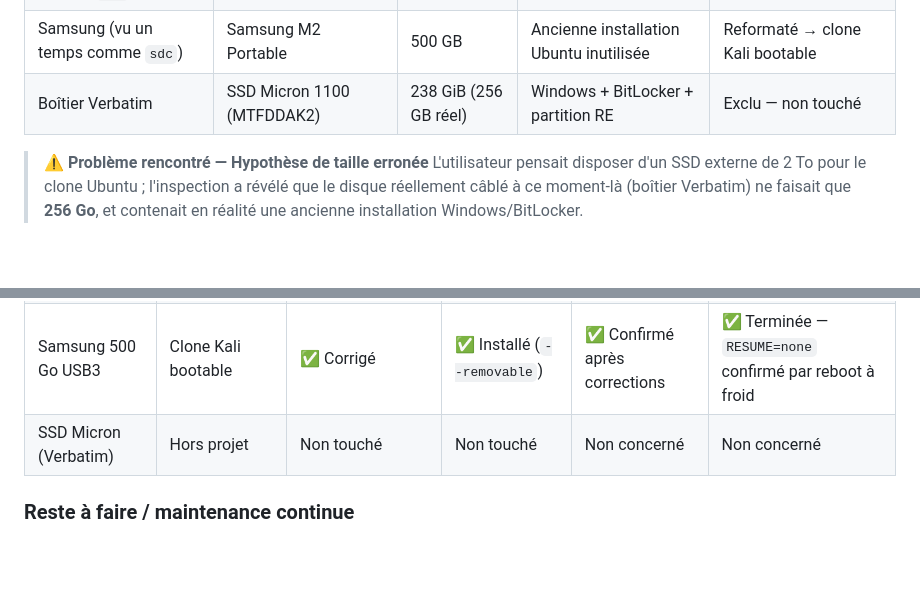
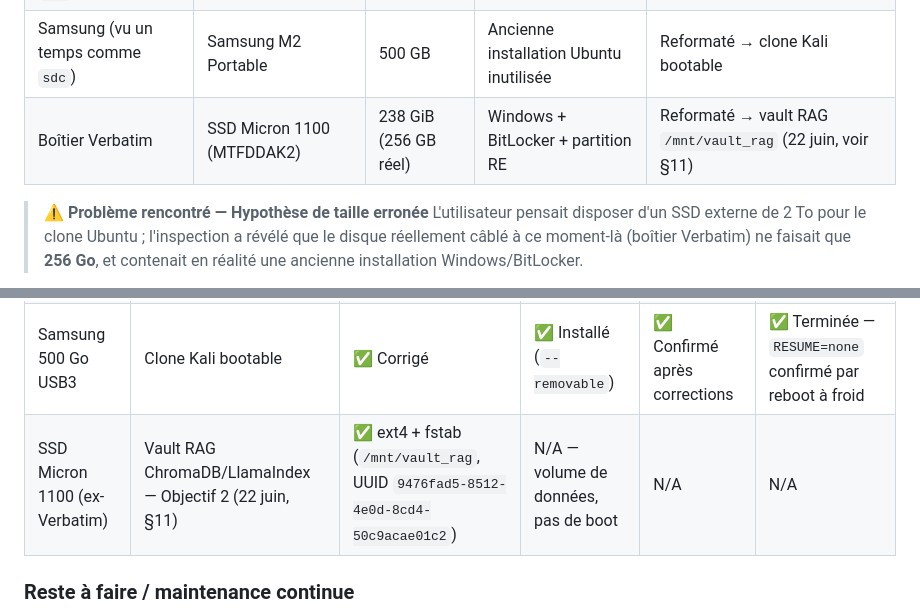
Before and after one commit to hprzeta/Riemann_Lab, a Markdown page: pdf/clone/rapport_clonage_zeta.md, 2 parts joined by grey strips. GitHub-like rendering; blank space fills up the shorter version.

```diff
--- a/pdf/clone/rapport_clonage_zeta.md
+++ b/pdf/clone/rapport_clonage_zeta.md
@@ -65,7 +67,7 @@ La toute première étape critique a été d'identifier précisément la nature
 | `/dev/sda` | Seagate ST1000LM035 (HDD) | 931 GiB (1 To) | Ubuntu — système actif | Disque principal (inchangé) |
 | Toshiba (vu un temps comme `sdb`) | Toshiba MQ04ABD200 (HDD) | 2 000 GB (≈1,82 TiB) | Ancienne installation Kali Linux | Reformaté → clone Ubuntu bootable |
 | Samsung (vu un temps comme `sdc`) | Samsung M2 Portable | 500 GB | Ancienne installation Ubuntu inutilisée | Reformaté → clone Kali bootable |
-| Boîtier Verbatim | SSD Micron 1100 (MTFDDAK2) | 238 GiB (256 GB réel) | Windows + BitLocker + partition RE | Exclu — non touché |
+| Boîtier Verbatim | SSD Micron 1100 (MTFDDAK2) | 238 GiB (256 GB réel) | Windows + BitLocker + partition RE | Reformaté → vault RAG `/mnt/vault_rag` (22 juin, voir §11) |
 
 > ⚠️ **Problème rencontré — Hypothèse de taille erronée**
 > L'utilisateur pensait disposer d'un SSD externe de 2 To pour le clone Ubuntu ; l'inspection a révélé que le disque réellement câblé à ce moment-là (boîtier Verbatim) ne faisait que **256 Go**, et contenait en réalité une ancienne installation Windows/BitLocker.
@@ -650,7 +652,7 @@ cat /etc/os-release
 | `sda` — Seagate 1 To (interne) | Système principal Ubuntu | Inchangé | Inchangé | N/A — jamais interrompu | Hors périmètre de ce rapport |
 | Toshiba 2 To USB3 | Clone Ubuntu bootable (secours) | ✅ Corrigé | ✅ Installé | ✅ Confirmé au 1er essai | Non requise dans ce projet |
 | Samsung 500 Go USB3 | Clone Kali bootable | ✅ Corrigé | ✅ Installé (`--removable`) | ✅ Confirmé après corrections | ✅ Terminée — `RESUME=none` confirmé par reboot à froid |
-| SSD Micron (Verbatim) | Hors projet | Non touché | Non touché | Non concerné | Non concerné |
+| SSD Micron 1100 (ex-Verbatim) | Vault RAG ChromaDB/LlamaIndex — Objectif 2 (22 juin, §11) | ✅ ext4 + fstab (`/mnt/vault_rag`, UUID `9476fad5-8512-4e0d-8cd4-50c9acae01c2`) | N/A — volume de données, pas de boot | N/A | N/A |
 
 ### Reste à faire / maintenance continue
 
```
Also changed, not shown: other parts of pdf/clone/rapport_clonage_zeta.md (+69 -5 lines).
